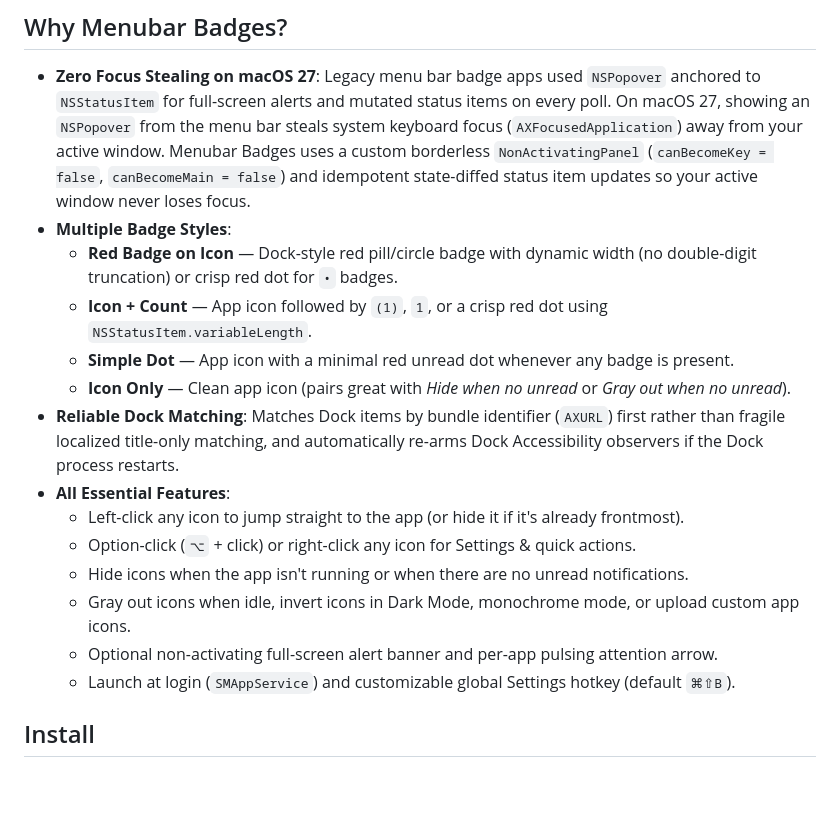
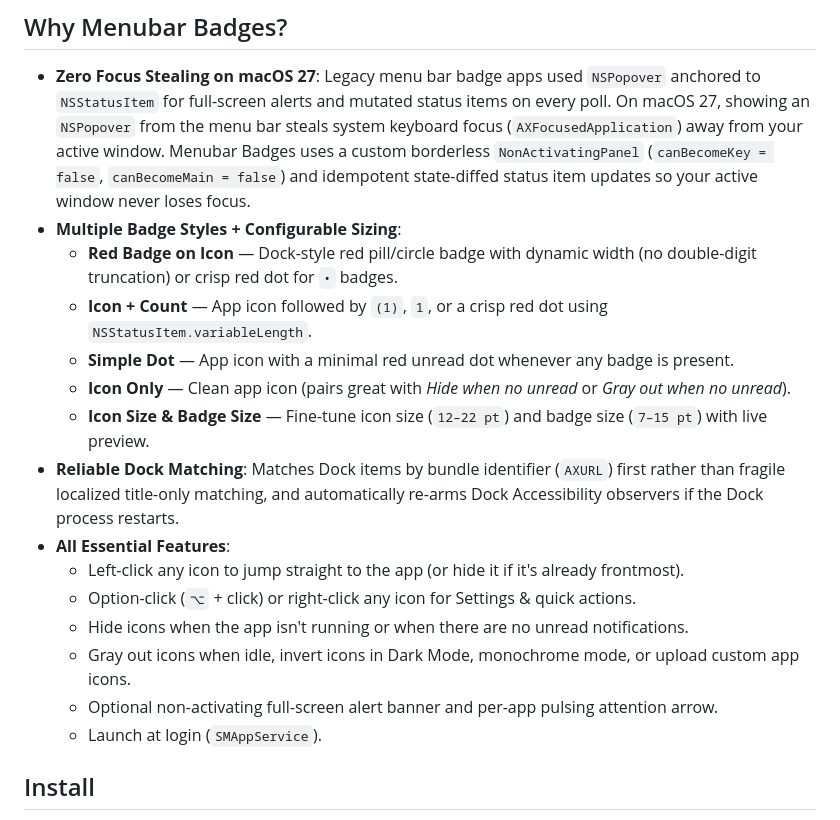
Before and after one commit to gempir/menubar-badges, a Markdown page: README.md, the part around one of its changes. Rendered like a GitHub page; blank space fills up the shorter version.

Commit message:
feat: add icon/badge size sliders, remove hotkey option, add screenshots

```diff
--- a/README.md
+++ b/README.md
@@ -7,11 +21,12 @@ Inspired by [Doll](https://github.com/xiaogdgenuine/Doll), rewritten from the gr
 ## Why Menubar Badges?
 
 - **Zero Focus Stealing on macOS 27**: Legacy menu bar badge apps used `NSPopover` anchored to `NSStatusItem` for full-screen alerts and mutated status items on every poll. On macOS 27, showing an `NSPopover` from the menu bar steals system keyboard focus (`AXFocusedApplication`) away from your active window. Menubar Badges uses a custom borderless `NonActivatingPanel` (`canBecomeKey = false`, `canBecomeMain = false`) and idempotent state-diffed status item updates so your active window never loses focus.
-- **Multiple Badge Styles**:
+- **Multiple Badge Styles + Configurable Sizing**:
   - **Red Badge on Icon** — Dock-style red pill/circle badge with dynamic width (no double-digit truncation) or crisp red dot for `•` badges.
   - **Icon + Count** — App icon followed by `(1)`, `1`, or a crisp red dot using `NSStatusItem.variableLength`.
   - **Simple Dot** — App icon with a minimal red unread dot whenever any badge is present.
   - **Icon Only** — Clean app icon (pairs great with *Hide when no unread* or *Gray out when no unread*).
+  - **Icon Size & Badge Size** — Fine-tune icon size (`12–22 pt`) and badge size (`7–15 pt`) with live preview.
 - **Reliable Dock Matching**: Matches Dock items by bundle identifier (`AXURL`) first rather than fragile localized title-only matching, and automatically re-arms Dock Accessibility observers if the Dock process restarts.
 - **All Essential Features**:
   - Left-click any icon to jump straight to the app (or hide it if it's already frontmost).
@@ -19,7 +34,7 @@ Inspired by [Doll](https://github.com/xiaogdgenuine/Doll), rewritten from the gr
   - Hide icons when the app isn't running or when there are no unread notifications.
   - Gray out icons when idle, invert icons in Dark Mode, monochrome mode, or upload custom app icons.
   - Optional non-activating full-screen alert banner and per-app pulsing attention arrow.
-  - Launch at login (`SMAppService`) and customizable global Settings hotkey (default `⌘⇧B`).
+  - Launch at login (`SMAppService`).
 
 ## Install
 
```
Also changed, not shown: other parts of README.md (+14 -0 lines), docs/screenshots/menubar-styles.png (added), docs/screenshots/settings-app-detail.png (added), docs/screenshots/settings-general.png (added), 13 other files.
